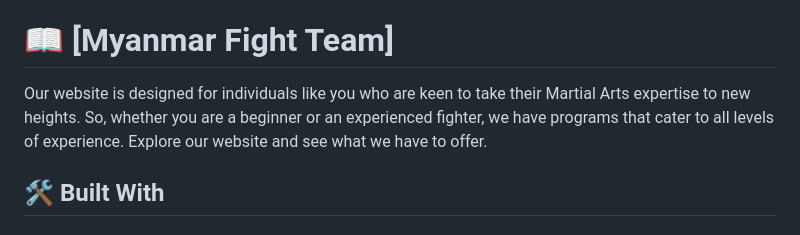
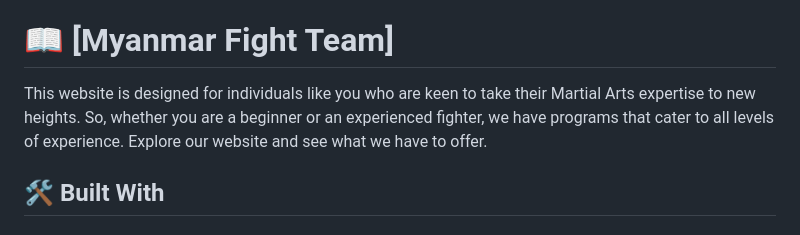
Before and after one commit to mryeminthu/Capstone-Project, a Markdown page: README.md, the part around the change. Drawn GitHub-style.

```diff
--- a/README.md
+++ b/README.md
@@ -28,7 +28,7 @@
 <!-- PROJECT DESCRIPTION -->
 # 📖 [Myanmar Fight Team] <a name="about-project"></a>
 
-Our website is designed for individuals like you who are keen to take their Martial Arts expertise to new heights. So, whether you are a beginner or an experienced fighter, we have programs that cater to all levels of experience. Explore our website and see what we have to offer.
+This website is designed for individuals like you who are keen to take their Martial Arts expertise to new heights. So, whether you are a beginner or an experienced fighter, we have programs that cater to all levels of experience. Explore our website and see what we have to offer.
 
 ## 🛠 Built With <a name="built-with"></a>
 
```
